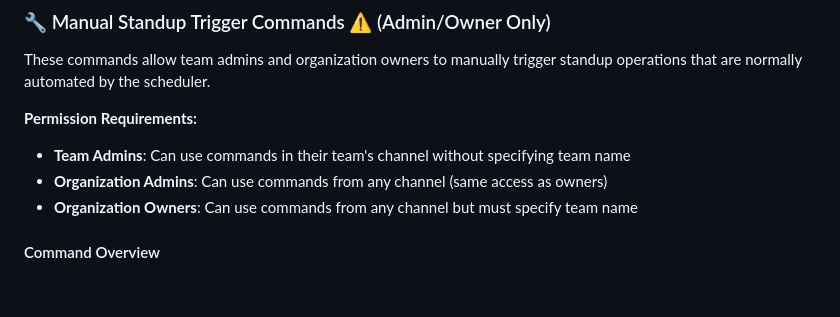
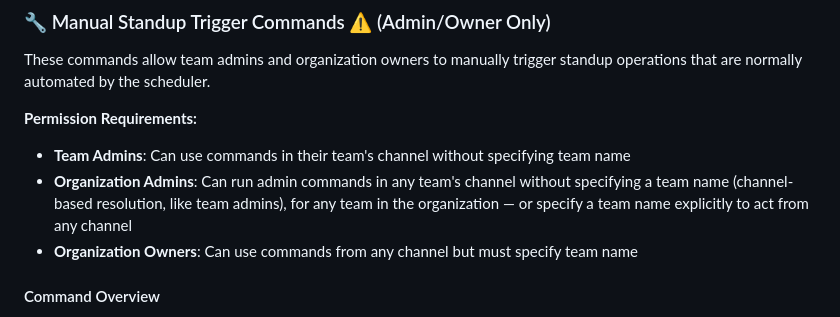
Before and after one commit to jnahian/daily-dose, a Markdown page: README.md, the part around the change. Drawn GitHub-style; blank space fills up the shorter version.

Commit message:
docs: correct org-admin permission description

```diff
--- a/README.md
+++ b/README.md
@@ -190,7 +190,7 @@ These commands allow team admins and organization owners to manually trigger sta
 **Permission Requirements:**
 
 - **Team Admins**: Can use commands in their team's channel without specifying team name
-- **Organization Admins**: Can use commands from any channel (same access as owners)
+- **Organization Admins**: Can run admin commands in any team's channel without specifying a team name (channel-based resolution, like team admins), for any team in the organization — or specify a team name explicitly to act from any channel
 - **Organization Owners**: Can use commands from any channel but must specify team name
 
 #### Command Overview
```
